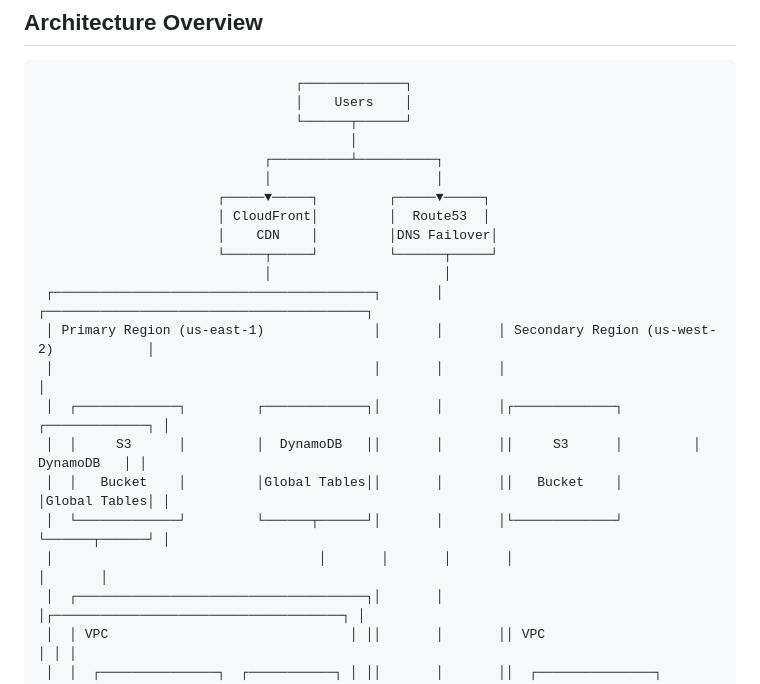
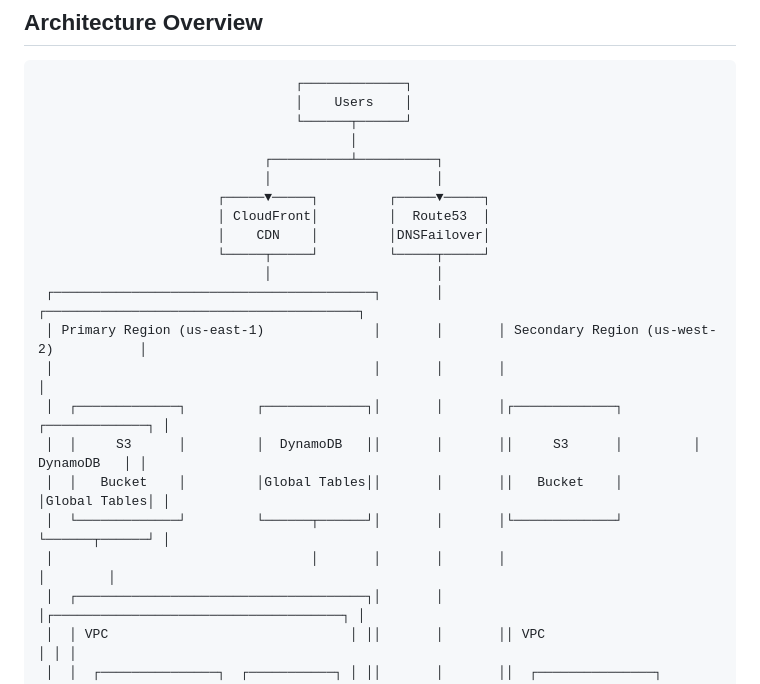
Before and after one commit to eugenyefimov/Project-0, a Markdown page: README.md, the part around the change printed below. GitHub-like rendering.

```diff
--- a/README.md
+++ b/README.md
@@ -15,17 +15,17 @@ This project demonstrates a highly available, fault-tolerant AWS infrastructure
                                  │                     │
                            ┌─────▼─────┐         ┌─────▼─────┐
                            │ CloudFront│         │  Route53  │
-                           │    CDN    │         │DNS Failover│
-                           └─────┬─────┘         └──────┬─────┘
-                                 │                      │
-     ┌─────────────────────────────────────────┐       │       ┌─────────────────────────────────────────┐
-     │ Primary Region (us-east-1)              │       │       │ Secondary Region (us-west-2)            │
-     │                                         │       │       │                                         │
+                           │    CDN    │         │DNSFailover│
+                           └─────┬─────┘         └─────┬─────┘
+                                 │                     │
+     ┌─────────────────────────────────────────┐       │       ┌────────────────────────────────────────┐
+     │ Primary Region (us-east-1)              │       │       │ Secondary Region (us-west-2)           │
+     │                                         │       │       │                                        │
      │  ┌─────────────┐         ┌─────────────┐│       │       │┌─────────────┐         ┌─────────────┐ │
      │  │     S3      │         │  DynamoDB   ││       │       ││     S3      │         │  DynamoDB   │ │
      │  │   Bucket    │         │Global Tables││       │       ││   Bucket    │         │Global Tables│ │
      │  └─────────────┘         └──────┬──────┘│       │       │└─────────────┘         └──────┬──────┘ │
-     │                                  │       │       │       │                                │       │
+     │                                 │       │       │       │                               │        │
      │  ┌─────────────────────────────────────┐│       │       │┌─────────────────────────────────────┐ │
      │  │ VPC                               │ ││       │       ││ VPC                               │ │ │
      │  │  ┌───────────────┐  ┌───────────┐ │ ││       │       ││  ┌───────────────┐  ┌───────────┐ │ │ │
```
Also changed, not shown: other parts of README.md (+14 -15 lines).
